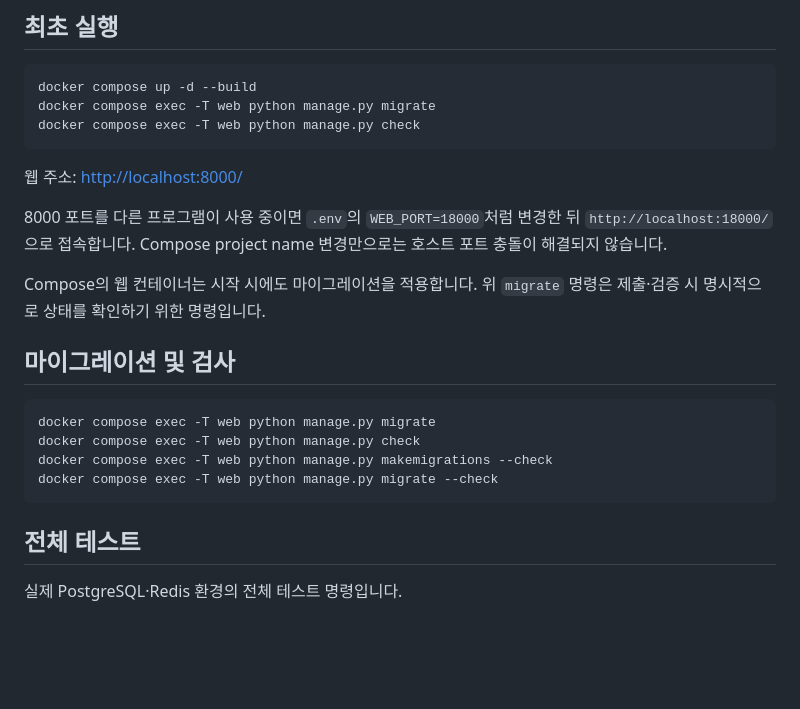
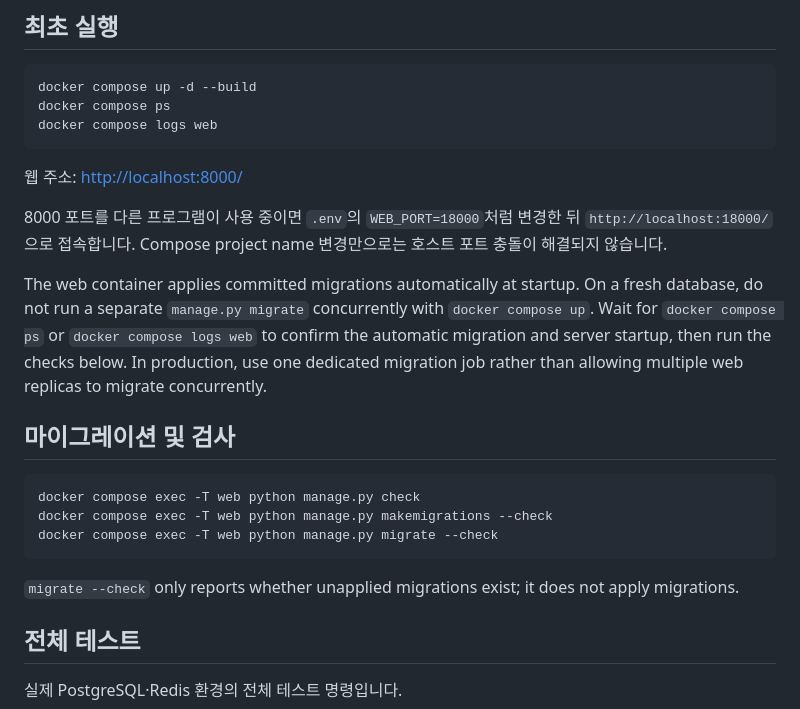
Before and after one commit to shshuu/Tiny_Second-hand_Shopping_Platform, a Markdown page: README.md, the part around the change. Rendered like a GitHub page; blank space fills up the shorter version.

Commit message:
Clarify migration startup and port configuration

````diff
--- a/README.md
+++ b/README.md
@@ -62,24 +62,25 @@ Copy-Item .env.example .env
 
 ```bash
 docker compose up -d --build
-docker compose exec -T web python manage.py migrate
-docker compose exec -T web python manage.py check
+docker compose ps
+docker compose logs web
 ```
 
 웹 주소: <http://localhost:8000/>
 
 8000 포트를 다른 프로그램이 사용 중이면 `.env`의 `WEB_PORT=18000`처럼 변경한 뒤 `http://localhost:18000/`으로 접속합니다. Compose project name 변경만으로는 호스트 포트 충돌이 해결되지 않습니다.
 
-Compose의 웹 컨테이너는 시작 시에도 마이그레이션을 적용합니다. 위 `migrate` 명령은 제출·검증 시 명시적으로 상태를 확인하기 위한 명령입니다.
+The web container applies committed migrations automatically at startup. On a fresh database, do not run a separate `manage.py migrate` concurrently with `docker compose up`. Wait for `docker compose ps` or `docker compose logs web` to confirm the automatic migration and server startup, then run the checks below. In production, use one dedicated migration job rather than allowing multiple web replicas to migrate concurrently.
 
 ## 마이그레이션 및 검사
 
 ```bash
-docker compose exec -T web python manage.py migrate
 docker compose exec -T web python manage.py check
 docker compose exec -T web python manage.py makemigrations --check
 docker compose exec -T web python manage.py migrate --check
 ```
+
+`migrate --check` only reports whether unapplied migrations exist; it does not apply migrations.
 
 ## 전체 테스트
 
````
Also changed, not shown: docs/28_security_hardening.md (+1 -1 lines), docs/tiny-secondhand-platform-section28-final.md (+1 -1 lines).
